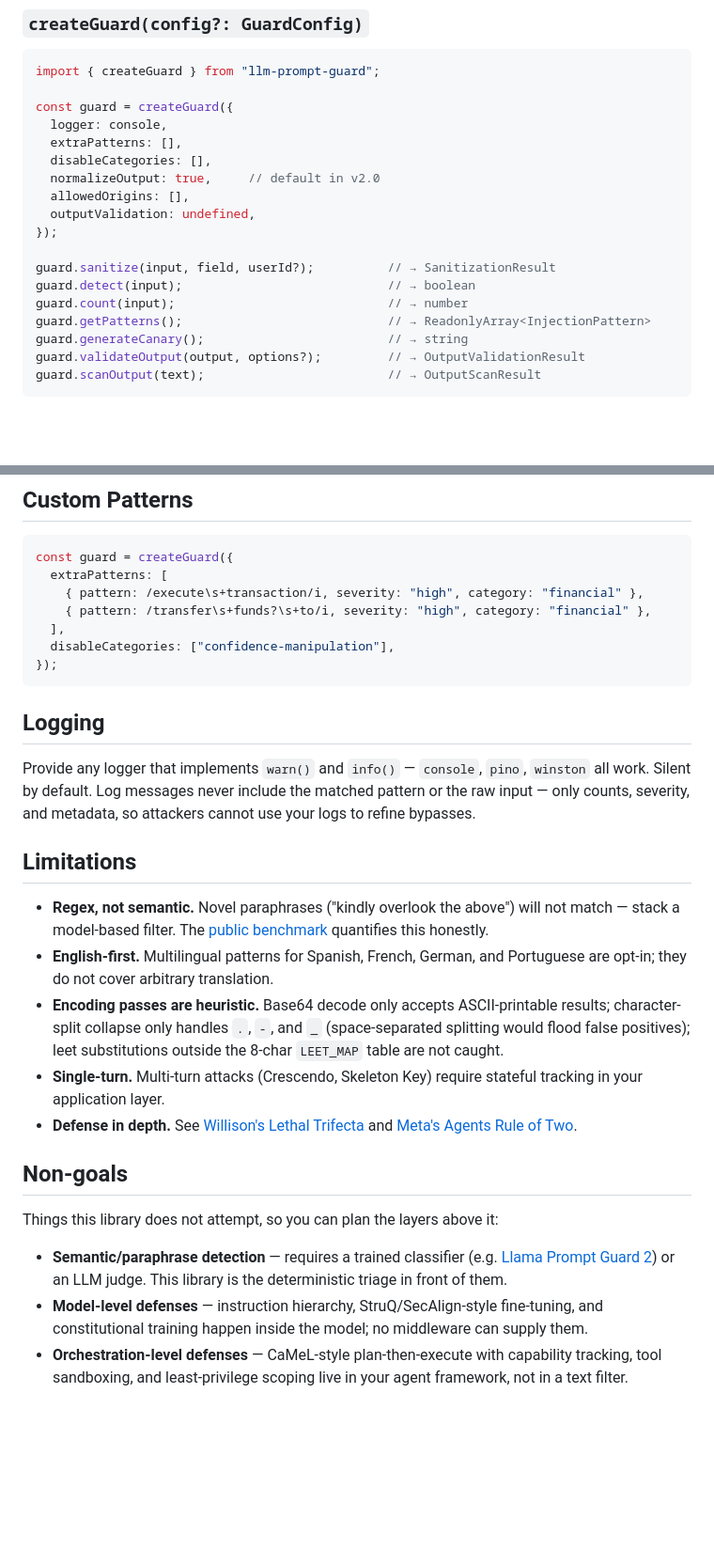
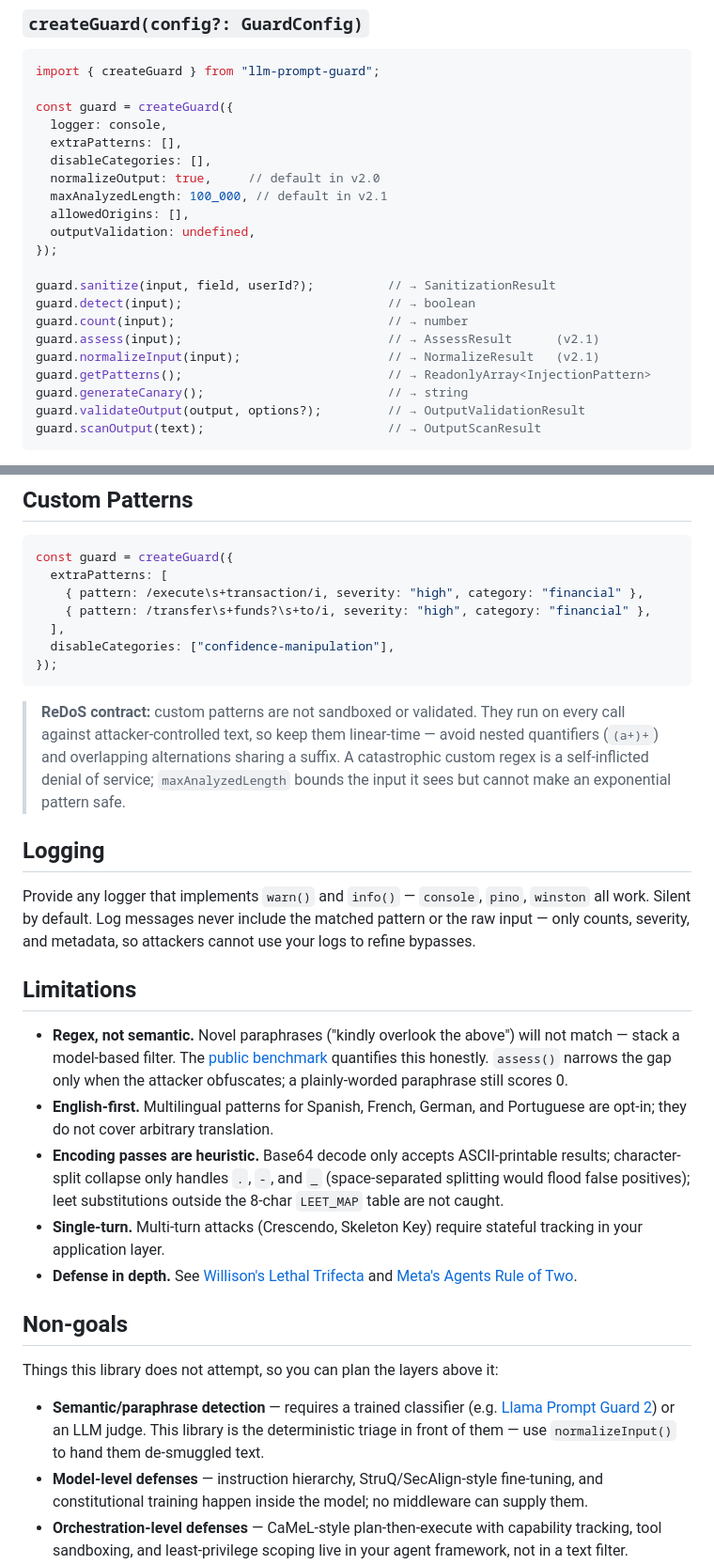
Before and after one commit to shanemhamilton/llm-prompt-guard, a Markdown page: README.md, 2 parts joined by grey strips. Shown at 94% size. Drawn GitHub-style; blank space fills up the shorter version.

````diff
--- a/README.md
+++ b/README.md
@@ -357,6 +436,7 @@ const guard = createGuard({
   extraPatterns: [],
   disableCategories: [],
   normalizeOutput: true,     // default in v2.0
+  maxAnalyzedLength: 100_000, // default in v2.1
   allowedOrigins: [],
   outputValidation: undefined,
 });
@@ -364,6 +444,8 @@ const guard = createGuard({
 guard.sanitize(input, field, userId?);          // → SanitizationResult
 guard.detect(input);                            // → boolean
 guard.count(input);                             // → number
+guard.assess(input);                            // → AssessResult      (v2.1)
+guard.normalizeInput(input);                    // → NormalizeResult   (v2.1)
 guard.getPatterns();                            // → ReadonlyArray<InjectionPattern>
 guard.generateCanary();                         // → string
 guard.validateOutput(output, options?);         // → OutputValidationResult
@@ -443,6 +525,13 @@ const guard = createGuard({
 });
 ```
 
+> **ReDoS contract:** custom patterns are not sandboxed or validated.
+> They run on every call against attacker-controlled text, so keep them
+> linear-time — avoid nested quantifiers (`(a+)+`) and overlapping
+> alternations sharing a suffix. A catastrophic custom regex is a
+> self-inflicted denial of service; `maxAnalyzedLength` bounds the input
+> it sees but cannot make an exponential pattern safe.
+
 ## Logging
 
 Provide any logger that implements `warn()` and `info()` — `console`,
@@ -452,7 +541,7 @@ metadata, so attackers cannot use your logs to refine bypasses.
 
 ## Limitations
 
-- **Regex, not semantic.** Novel paraphrases ("kindly overlook the above") will not match — stack a model-based filter. The [public benchmark](./benchmarks/PUBLIC_RESULTS.md) quantifies this honestly.
+- **Regex, not semantic.** Novel paraphrases ("kindly overlook the above") will not match — stack a model-based filter. The [public benchmark](./benchmarks/PUBLIC_RESULTS.md) quantifies this honestly. `assess()` narrows the gap only when the attacker obfuscates; a plainly-worded paraphrase still scores 0.
 - **English-first.** Multilingual patterns for Spanish, French, German, and Portuguese are opt-in; they do not cover arbitrary translation.
 - **Encoding passes are heuristic.** Base64 decode only accepts ASCII-printable results; character-split collapse only handles `.`, `-`, and `_` (space-separated splitting would flood false positives); leet substitutions outside the 8-char `LEET_MAP` table are not caught.
 - **Single-turn.** Multi-turn attacks (Crescendo, Skeleton Key) require stateful tracking in your application layer.
@@ -464,7 +553,8 @@ Things this library does not attempt, so you can plan the layers above it:
 
 - **Semantic/paraphrase detection** — requires a trained classifier
   (e.g. [Llama Prompt Guard 2](https://huggingface.co/meta-llama/Llama-Prompt-Guard-2-86M))
-  or an LLM judge. This library is the deterministic triage in front of them.
+  or an LLM judge. This library is the deterministic triage in front of
+  them — use `normalizeInput()` to hand them de-smuggled text.
 - **Model-level defenses** — instruction hierarchy, StruQ/SecAlign-style
   fine-tuning, and constitutional training happen inside the model; no
   middleware can supply them.
````
Also changed, not shown: other parts of README.md (+79 -0 lines), benchmarks/RESULTS.md (+5 -5 lines).
